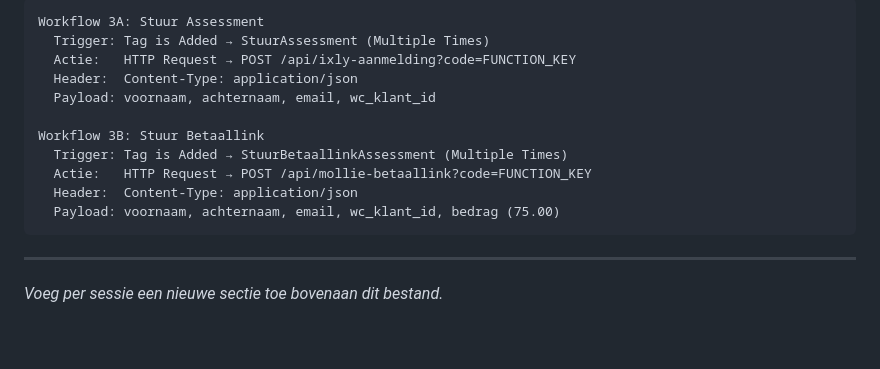
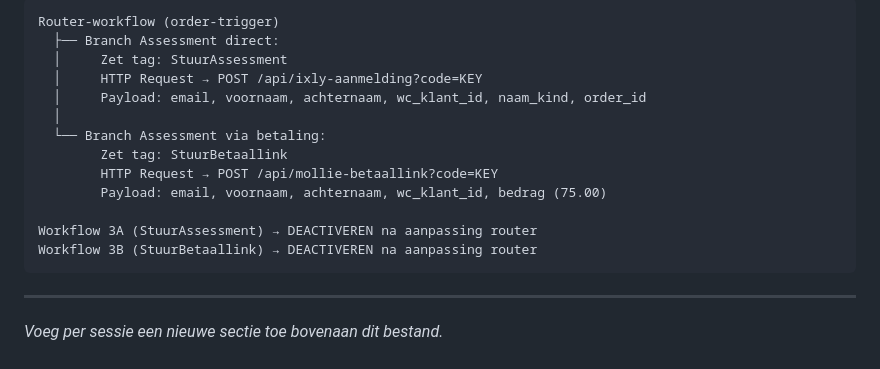
Before and after one commit to maxgreit/grovia, a Markdown page: docs/HANDOFF.md, the part around one of its changes. GitHub-like rendering; blank space fills up the shorter version.

````diff
--- a/docs/HANDOFF.md
+++ b/docs/HANDOFF.md
@@ -71,16 +67,18 @@ Zonder deze header stuurt FunnelKit form-encoded data. De Azure Functions doen `
 
 ```
-Workflow 3A: Stuur Assessment
-  Trigger: Tag is Added → StuurAssessment (Multiple Times)
-  Actie:   HTTP Request → POST /api/ixly-aanmelding?code=FUNCTION_KEY
-  Header:  Content-Type: application/json
-  Payload: voornaam, achternaam, email, wc_klant_id
+Router-workflow (order-trigger)
+  ├── Branch Assessment direct:
+  │     Zet tag: StuurAssessment
+  │     HTTP Request → POST /api/ixly-aanmelding?code=KEY
+  │     Payload: email, voornaam, achternaam, wc_klant_id, naam_kind, order_id
+  │
+  └── Branch Assessment via betaling:
+        Zet tag: StuurBetaallink
+        HTTP Request → POST /api/mollie-betaallink?code=KEY
+        Payload: email, voornaam, achternaam, wc_klant_id, bedrag (75.00)
 
-Workflow 3B: Stuur Betaallink
-  Trigger: Tag is Added → StuurBetaallinkAssessment (Multiple Times)
-  Actie:   HTTP Request → POST /api/mollie-betaallink?code=FUNCTION_KEY
-  Header:  Content-Type: application/json
-  Payload: voornaam, achternaam, email, wc_klant_id, bedrag (75.00)
+Workflow 3A (StuurAssessment) → DEACTIVEREN na aanpassing router
+Workflow 3B (StuurBetaallink) → DEACTIVEREN na aanpassing router
 ```
 
 ---
````
Also changed, not shown: other parts of docs/HANDOFF.md (+30 -34 lines), docs/TODO.md (+3 -5 lines).
